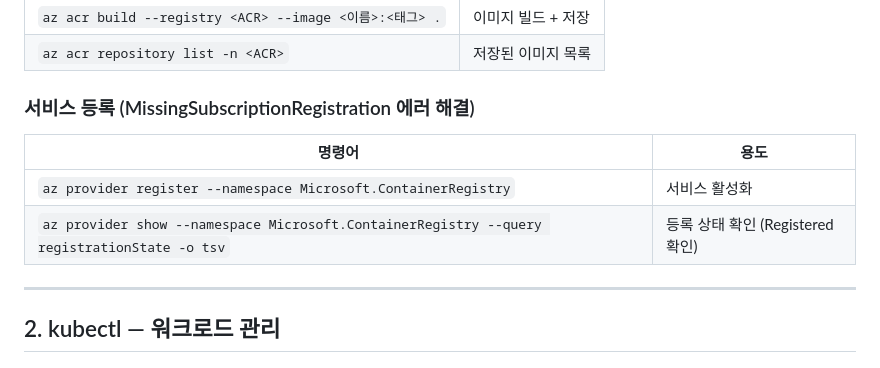
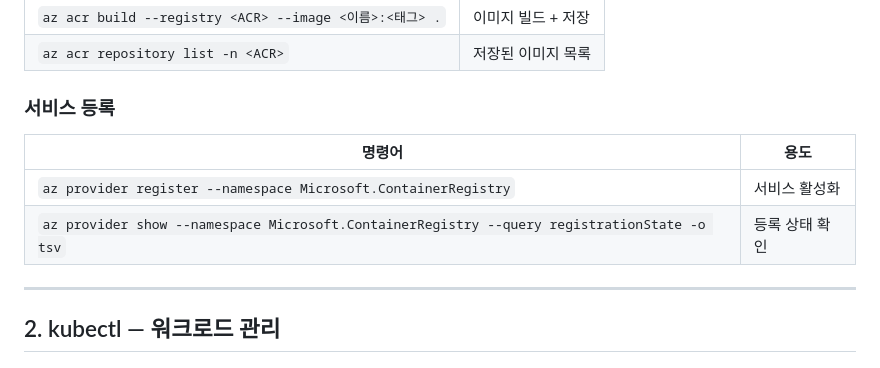
Before and after one commit to wleks5555/K8s_test, a Markdown page: docs/commands.md, the part around one of its changes. Drawn GitHub-style.

```diff
--- a/docs/commands.md
+++ b/docs/commands.md
@@ -40,11 +40,11 @@
 | `az acr build --registry <ACR> --image <이름>:<태그> .` | 이미지 빌드 + 저장 |
 | `az acr repository list -n <ACR>` | 저장된 이미지 목록 |
 
-### 서비스 등록 (MissingSubscriptionRegistration 에러 해결)
+### 서비스 등록
 | 명령어 | 용도 |
 |---|---|
 | `az provider register --namespace Microsoft.ContainerRegistry` | 서비스 활성화 |
-| `az provider show --namespace Microsoft.ContainerRegistry --query registrationState -o tsv` | 등록 상태 확인 (Registered 확인) |
+| `az provider show --namespace Microsoft.ContainerRegistry --query registrationState -o tsv` | 등록 상태 확인 |
 
 ---
 
```
Also changed, not shown: other parts of docs/commands.md (+111 -17 lines).
